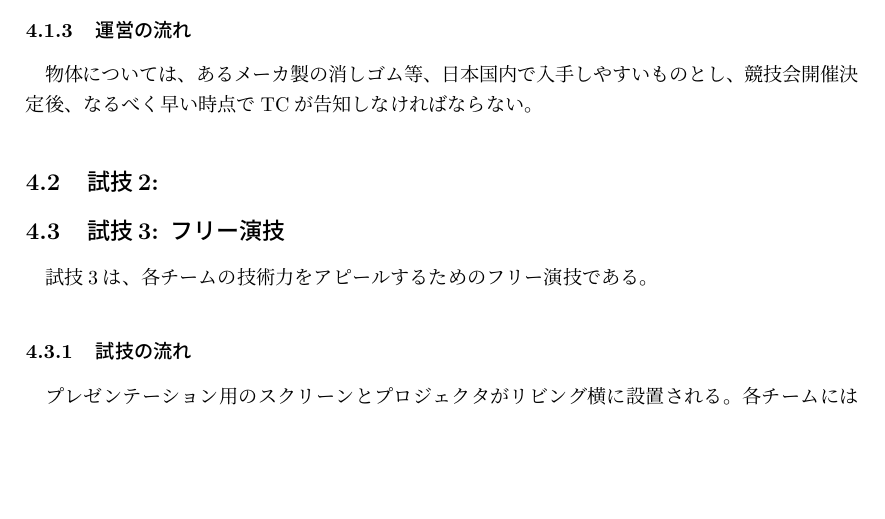
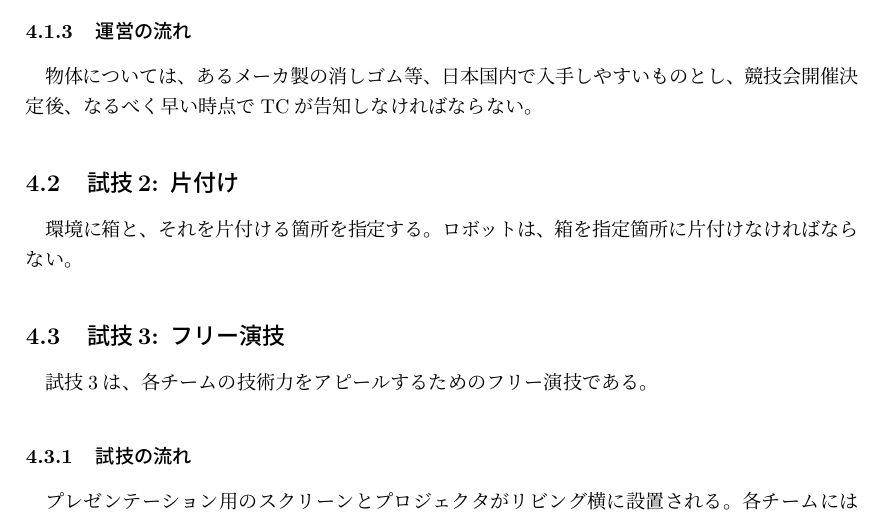
Before and after one commit to familyrobotics/Rulebook2015, a LaTeX document (rulebook2015.tex): part of page 5 of 9, cut so that both start at the same text, the shorter picture padded with empty space. Compiled offline with pLaTeX and dvipdfmx.

Commit message:
Fixed the task on Test 2

```diff
--- a/rulebook2015.tex
+++ b/rulebook2015.tex
@@ -196,7 +196,12 @@ todo: 最初は事前にどんな物体があるか教えてもよいかと。
 日本国内で入手しやすいものとし、
 競技会開催決定後、なるべく早い時点でTCが告知しなければならない。
 
-\subsection{試技2: }
+\subsection{試技2: 片付け}
+
+環境に箱と、それを片付ける箇所を指定する。
+ロボットは、箱を指定箇所に片付けなければならない。
+
+
 
 \subsection{試技3: フリー演技}
 
```
